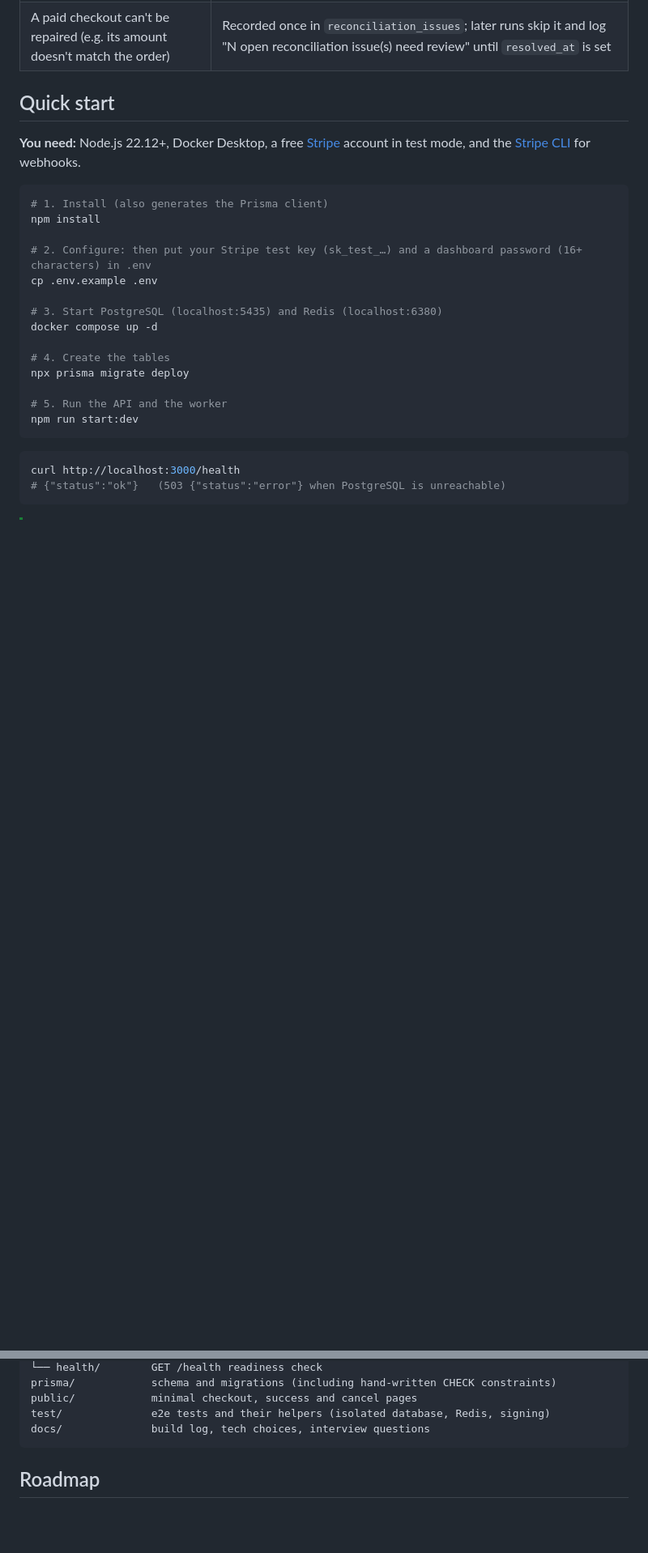
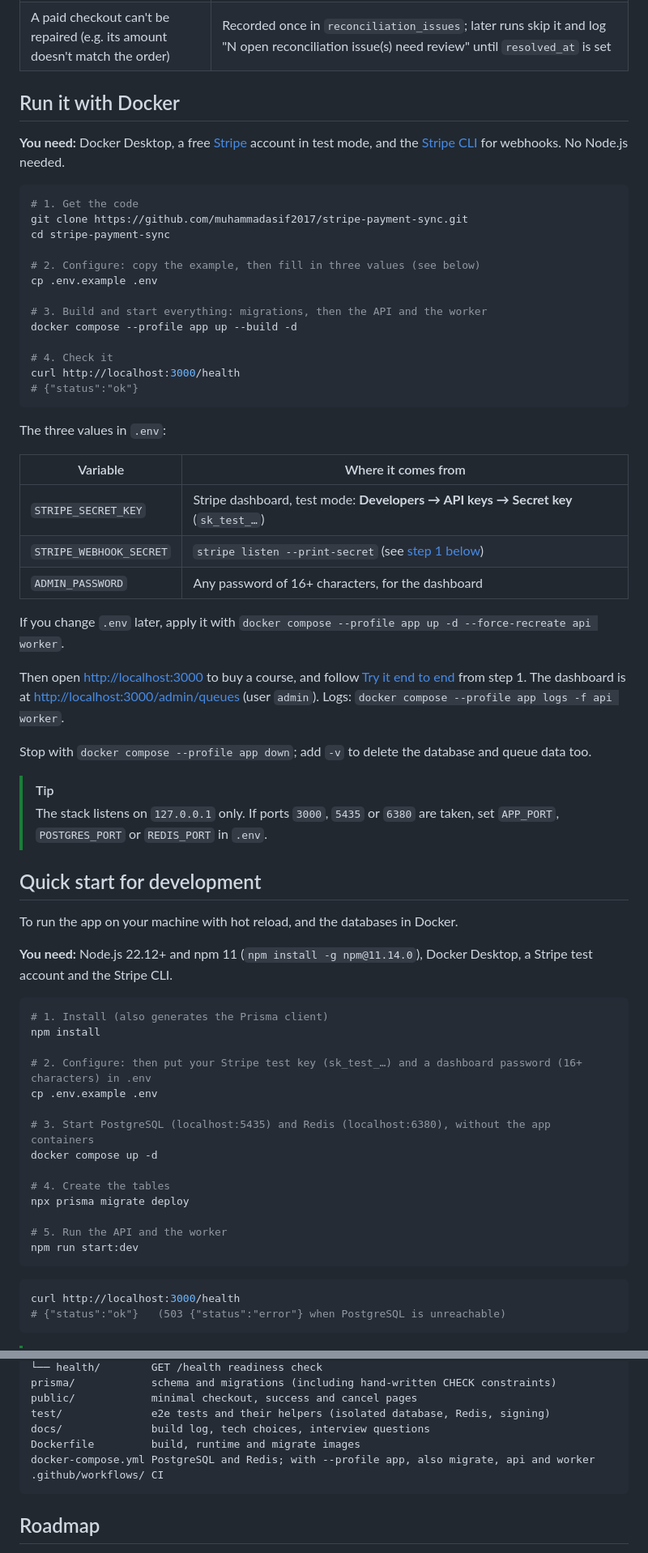
Before and after one commit to muhammadasif2017/stripe-payment-sync, a Markdown page: README.md, 2 parts joined by grey strips. Shown at 81% size. Rendered like a GitHub page; blank space fills up the shorter version.

Commit message:
Rewrite README run instructions for Docker and explain the queue

````diff
--- a/README.md
+++ b/README.md
@@ -146,9 +165,48 @@ The brief asks this directly. The answer is four independent layers, each enforc
 | A webhook never arrives, or a payment row is lost | The daily reconciliation compares the last 2 days of paid Stripe checkouts with the database and queues a repair for each missing payment; the payment's stuck events become `RECONCILED` and leave the dashboard's Failed list |
 | A paid checkout can't be repaired (e.g. its amount doesn't match the order) | Recorded once in `reconciliation_issues`; later runs skip it and log "N open reconciliation issue(s) need review" until `resolved_at` is set |
 
-## Quick start
+## Run it with Docker
 
-**You need:** Node.js 22.12+, Docker Desktop, a free [Stripe](https://dashboard.stripe.com/register) account in test mode, and the [Stripe CLI](https://docs.stripe.com/stripe-cli) for webhooks.
+**You need:** Docker Desktop, a free [Stripe](https://dashboard.stripe.com/register) account in test mode, and the [Stripe CLI](https://docs.stripe.com/stripe-cli) for webhooks. No Node.js needed.
+
+```bash
+# 1. Get the code
+git clone https://github.com/muhammadasif2017/stripe-payment-sync.git
+cd stripe-payment-sync
+
+# 2. Configure: copy the example, then fill in three values (see below)
+cp .env.example .env
+
+# 3. Build and start everything: migrations, then the API and the worker
+docker compose --profile app up --build -d
+
+# 4. Check it
+curl http://localhost:3000/health
+# {"status":"ok"}
+```
+
+The three values in `.env`:
+
+| Variable | Where it comes from |
+| --- | --- |
+| `STRIPE_SECRET_KEY` | Stripe dashboard, test mode: **Developers → API keys → Secret key** (`sk_test_…`) |
+| `STRIPE_WEBHOOK_SECRET` | `stripe listen --print-secret` (see [step 1 below](#1-forward-stripes-webhooks-to-your-machine)) |
+| `ADMIN_PASSWORD` | Any password of 16+ characters, for the dashboard |
+
+If you change `.env` later, apply it with `docker compose --profile app up -d --force-recreate api worker`.
+
+Then open <http://localhost:3000> to buy a course, and follow [Try it end to end](#try-it-end-to-end) from step 1. The dashboard is at <http://localhost:3000/admin/queues> (user `admin`). Logs: `docker compose --profile app logs -f api worker`.
+
+Stop with `docker compose --profile app down`; add `-v` to delete the database and queue data too.
+
+> [!TIP]
+> The stack listens on `127.0.0.1` only. If ports `3000`, `5435` or `6380` are taken, set `APP_PORT`, `POSTGRES_PORT` or `REDIS_PORT` in `.env`.
+
+## Quick start for development
+
+To run the app on your machine with hot reload, and the databases in Docker.
+
+**You need:** Node.js 22.12+ and npm 11 (`npm install -g npm@11.14.0`), Docker Desktop, a Stripe test account and the Stripe CLI.
 
 ```bash
 # 1. Install (also generates the Prisma client)
@@ -157,7 +215,7 @@ npm install
 # 2. Configure: then put your Stripe test key (sk_test_…) and a dashboard password (16+ characters) in .env
 cp .env.example .env
 
-# 3. Start PostgreSQL (localhost:5435) and Redis (localhost:6380)
+# 3. Start PostgreSQL (localhost:5435) and Redis (localhost:6380), without the app containers
 docker compose up -d
 
 # 4. Create the tables
@@ -415,6 +476,9 @@ prisma/            schema and migrations (including hand-written CHECK constrain
 public/            minimal checkout, success and cancel pages
 test/              e2e tests and their helpers (isolated database, Redis, signing)
 docs/              build log, tech choices, interview questions
+Dockerfile         build, runtime and migrate images
+docker-compose.yml PostgreSQL and Redis; with --profile app, also migrate, api and worker
+.github/workflows/ CI
 ```
 
 ## Roadmap
````
Also changed, not shown: other parts of README.md (+26 -4 lines).
